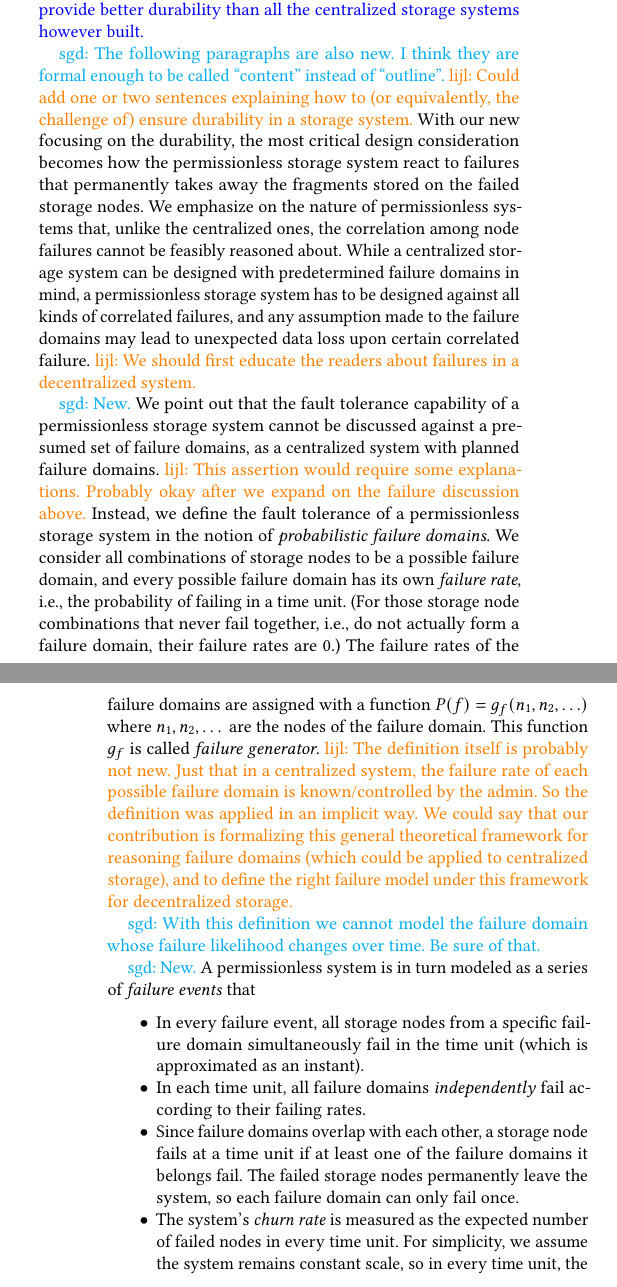
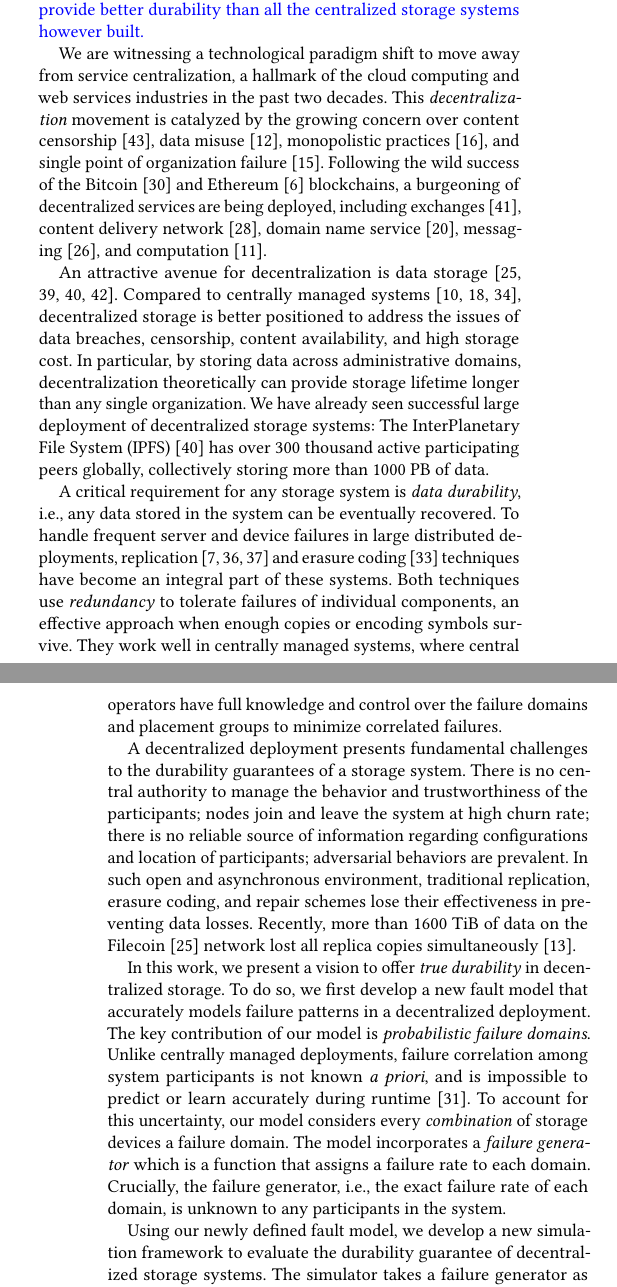
Before and after one commit to sgdxbc/dddht-paper, a LaTeX document (paper.tex, which reads sections/intro.tex): two parts of the columns of pages 1 and 2 of 7, joined at a grey line, cut so that both start at the same text. Compiled offline with pdfLaTeX; a LaTeX package or settings file that is missing is left out.

Commit message:
intro: wip

```diff
--- a/sections/intro.tex
+++ b/sections/intro.tex
@@ -30,6 +30,38 @@ In one word, it is possible for a carefully designed permissionless storage syst
 % \sgd{It is still possible to mention the web3 industry somewhere, but feels unnecessary in the current flow.
 % The storyline is becoming ``this is a better storage system for everyone including those currently using centralized solutions'', not ``web3 demands everything to be decentralized so there must be a decentralized solution also for durable storage''.
 % It's more risky, but its acceptance is independent to the reviewers' thoughts regarding web3, so I think it worth taking the risk.}
-
 \end{outline}
 
+We are witnessing a technological paradigm shift to move away from service centralization, a hallmark of the cloud computing and web services industries in the past two decades.
+This \emph{decentralization} movement is catalyzed by the growing concern over content censorship~\cite{twitter_censorship}, data misuse~\cite{fb_misuse}, monopolistic practices~\cite{google_antitrust}, and single point of organization failure~\cite{ftx_debacle}.
+Following the wild success of the Bitcoin~\cite{bitcoin} and Ethereum~\cite{ethereum} blockchains, a burgeoning of decentralized services are being deployed, including exchanges~\cite{uniswap}, content delivery network~\cite{meson}, domain name service~\cite{handshake}, messaging~\cite{matrix}, and computation~\cite{dfinity}.
+
+An attractive avenue for decentralization is data storage~\cite{ipfs, filecoin, ar, storj}.
+Compared to centrally managed systems~\cite{amazon_s3, google_cloudstore, dynamo}, decentralized storage is better positioned to address the issues of data breaches, censorship, content availability, and high storage cost.
+In particular, by storing data across administrative domains, decentralization theoretically can provide storage lifetime longer than any single organization.
+We have already seen successful large deployment of decentralized storage systems:
+The InterPlanetary File System (IPFS)~\cite{ipfs} has over 300 thousand active participating peers globally, collectively storing more than 1000 PB of data.
+
+A critical requirement for any storage system is \emph{data durability}, \ie, any data stored in the system can be eventually recovered.
+To handle frequent server and device failures in large distributed deployments, replication~\cite{smr,pb,pbft} and erasure coding~\cite{reed-solomon} techniques have become an integral part of these systems.
+Both techniques use \emph{redundancy} to tolerate failures of individual components, an effective approach when enough copies or encoding symbols survive.
+They work well in centrally managed systems, where central operators have full knowledge and control over the failure domains and placement groups to minimize correlated failures.
+
+A decentralized deployment presents fundamental challenges to the durability guarantees of a storage system.
+There is no central authority to manage the behavior and trustworthiness of the participants;
+nodes join and leave the system at high churn rate;
+there is no reliable source of information regarding configurations and location of participants;
+adversarial behaviors are prevalent.
+In such open and asynchronous environment, traditional replication, erasure coding, and repair schemes lose their effectiveness in preventing data losses.
+Recently, more than 1600 TiB of data on the Filecoin~\cite{filecoin} network lost all replica copies simultaneously~\cite{filecoin_loss}.
+
+In this work, we present a vision to offer \emph{true durability} in decentralized storage.
+To do so, we first develop a new fault model that accurately models failure patterns in a decentralized deployment.
+The key contribution of our model is \emph{probabilistic failure domains}.
+Unlike centrally managed deployments, failure correlation among system participants is not known \emph{a priori}, and is impossible to predict or learn accurately during runtime~\cite{irisstore}.
+To account for this uncertainty, our model considers every \emph{combination} of storage devices a failure domain.
+The model incorporates a \emph{failure generator} which is a function that assigns a failure rate to each domain.
+Crucially, the failure generator, \ie, the exact failure rate of each domain, is unknown to any participants in the system.
+
+Using our newly defined fault model, we develop a new simulation framework to evaluate the durability guarantee of decentralized storage systems.
+The simulator takes a failure generator as input.
@@ -103,62 +145,6 @@ We then determine the erasure coding parameters to tolerate all the failure doma
 
 \sgd{TODO elaboration. (Probably not necessary for a vision paper. Neither the evaluation brief below.)}
 
-\iffalse
-
-We are witnessing a technological paradigm shift to move away from service centralization, a hallmark of the cloud computing and web services industries in the past two decades.
-This \emph{decentralization} movement is catalyzed by the growing concern over content censorship~\cite{twitter_censorship}, data misuse~\cite{fb_misuse}, monopolistic practices~\cite{google_antitrust}, and single point of organization failure~\cite{ftx_debacle}.
-Following the success of the Bitcoin~\cite{bitcoin} and Ethereum~\cite{ethereum} blockchains, a burgeoning of decentralized services are being deployed, including cryptocurrency exchanges~\cite{uniswap,coinbase}, content delivery network~\cite{meson}, domain name service~\cite{handshake}, messaging~\cite{matrix}, and computation~\cite{dfinity}.
-
-An attractive avenue for decentralization is data storage~\cite{ipfs,filecoin,ar,storj}.
-Compared to their centralized counterparts~\cite{amazon_s3,google_cloudstore,dynamo,dropbox}, decentralized storage is better positioned to address the issues of data breaches, censorship, content availability, and high storage cost.
-We have already seen successful large deployment of decentralized storage systems:
-The InterPlanetary File System (IPFS)~\cite{ipfs} has over 300 thousand active participating peers globally, collectively storing more than 1000 PB of data.
-
-A critical requirement for decentralized storage systems is \emph{data durability}, particularly for deployments that store data which represents high-value assets.
-Ethereum, for instance, holds account records that are worth more than \$233 billion in total~\cite{eth_market_cap}.
-Non-fungible tokens (NFT) listed on blockchains such as Solana~\cite{solana}, Polygon~\cite{polygon}, and Arbitrum~\cite{arbitrum} are already worth tens of billions of dollars~\cite{nft_stats} and quickly growing.
-These high-value data cannot be stored on centralized systems due to anti-censorship requirements; neither can they be stored on best-effort P2P solutions like BitTorrent~\cite{bittorrent} and IPFS, as any data loss will have high financial implications.
-
-Decentralization presents fundamental challenges to the durability guarantees of a storage system.
-To handle data loss caused by failures, redundancy-based approaches such as replication~\cite{smr,pb,pbft} and erasure coding~\cite{reed-solomon} are commonly used.
-These solutions work well in a centralized deployment, where operators have full control over the infrastructure, failure domains, and placement groups with minimum correlated failures.
-A decentralized system, on the contrary, has no central authority to manage the behavior and trustworthiness of the participants;
-nodes join and leave the system at high churn rate;
-there exists high variance in node performance, reliability, and network conditions;
-adversarial behaviors are prevalent.
-In such open and asynchronous environment, traditional redundancy schemes lose their effectiveness in preventing data losses.
-Recently, more than 1600 TiB of data on the Filecoin~\cite{filecoin} network lost all replica copies simultaneously~\cite{filecoin_loss}.
-
-In this work, we propose a new decentralized storage system, \sys, to address this durability challenge.
-At the core of our approach is two durability principles we identified for decentralized storage, namely \emph{information asymmetry} and \emph{data uniformity}.
-The information asymmetry principle states that, in the presence of targeted adversarial attacks, data durability can only be guaranteed if some metadata information is asymmetrical in the system.
-The intuition behind the principle is that if adversaries have equal and complete view of storage metadata, they can concentrate attack powers on specific nodes to break durability of certain objects.
-The data uniformity principle says that to maximize durability, encoding of all stored objects should be distributed uniformly random across storage nodes.
-The principle hinges on the unpredictability of churning and adversarial behaviors in an open, decentralized system.
-
-Following the information asymmetry principle, \sys uses a \emph{rateless erasure code} to generate a virtual stream of encoding chunks for each object.
-To create asymmetry, a client uses its \emph{private key} to materialize the infinite stream into a finite set of randomly selected chunks.
-Critically, the mapping between the materialized chunks and the original object is \emph{opaque} to all participants except the client.
-With sufficient objects stored in the system, adversaries have negligible probability to attack enough materialized chunks of the same object to compromise durability.
-
-This opaque object-to-chunk mapping, unfortunately, also precludes object repair.
-To ensure long-term durability of the object, \sys applies erasure coding a second time for each encoding chunk with only public information.
-Here \sys chooses to use rateless code again: Compared to conventional maximum distance separable code (MDS), rateless code offers better fault tolerance properties in a highly asynchronous network and faulty environment.
-Rateless code support efficient \emph{large code} encoding.
-The large number of code symbols improves statistical reliability of the chunk without increasing redundancy.
-More importantly, it eschews the need for time-sensitive encoding repair --- an impractical requirement in a decentralized network --- and permits repair at a steady average-rate.
-The bigger symbol space also facilitates nodes to perform repair \emph{independently}, avoiding costly coordination.
-
-To comply with the data uniformity principle, \sys applies \emph{verifiable randomness} to select randomly distributed nodes to store code symbols.
-The procedure avoids centralization by using verifiable random function~\cite{vrf} to determine participant eligibility.
-Selection results are unforgeable and publicly verifiable.
-Randomness and verifiability of the selection outcome ensures that sufficient code symbols are stored on non-faulty nodes, even when significant portion of the participants are adversarial.
-
-%\lijl{Maybe add homomorphic hashing and other optimizations here.}
-
-% \lijl{Update evaluation results here.}
-\fi
-
 \sys is of a practical design.
 % We implement \sys on top of libp2p and deploy \sys on 10,000 nodes across 5 continents on AWS.
 We implement \sys prototype and deploy \sys on 10,000 nodes across 5 continents on AWS.
@@ -168,9 +154,3 @@ Critically, \sys significantly improves fault tolerance to Byzantine participant
 Even when using a coding scheme with small redundancy level, \sys guarantees data durability with more than 33\% Byzantine participants, and more than 10\% of the nodes under targeted attacks.
 %\sys performs data object \store and \query with 1.6x-3.1x lower latency compare to existing decentralized storage, while achieving similar scalability over thousands of peers.
 \sys performs data object \store with 1.2x-2.2x latency and \query with 0.5-0.9x latency compare to replicated baseline system, while achieving similar scalability over thousands of peers.
-
-% Obsolete text
-\iffalse
-
-The nature of long-term storage exposes fragment-to-node mapping to adversaries.
-To defend against targeted attacks aiming to erase objects, \sys applies an additional layer of erasure coding.
```
Also changed, not shown: sections/intro.tex (15 more changed lines).
